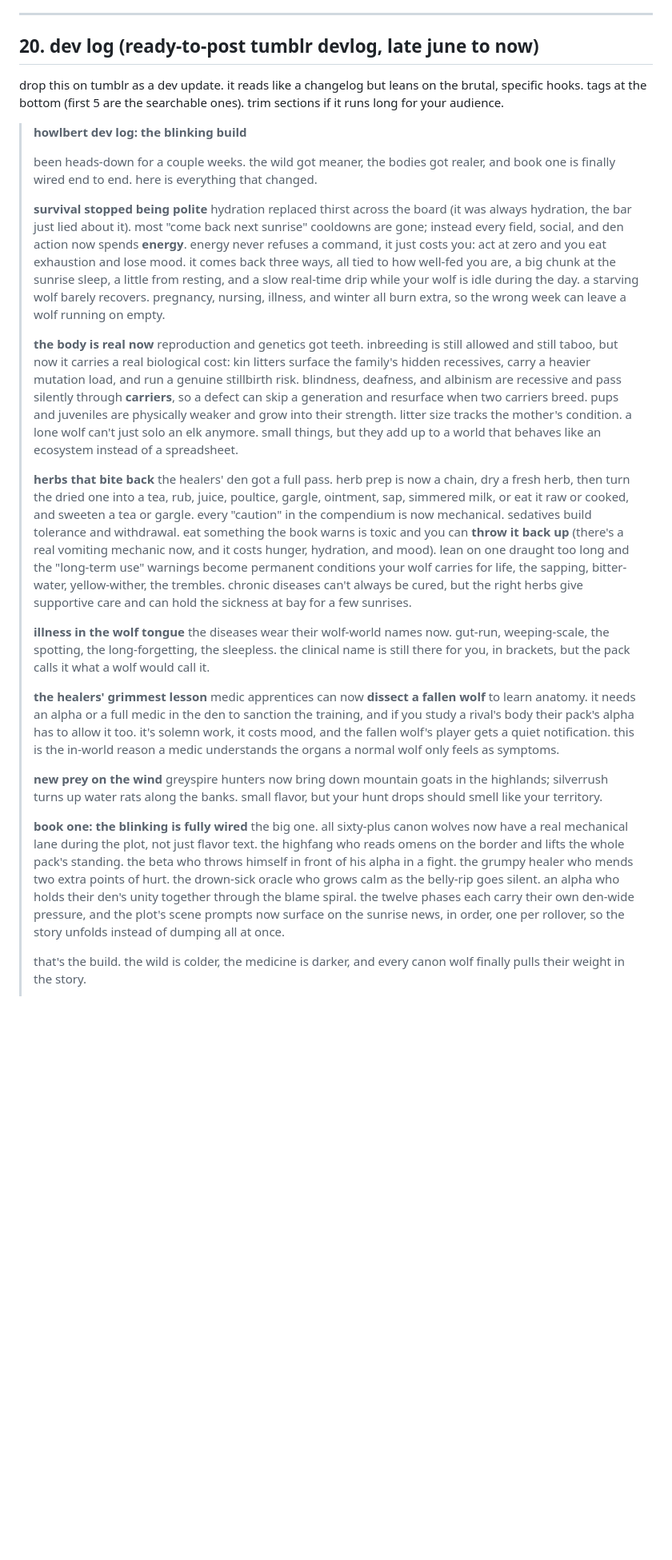
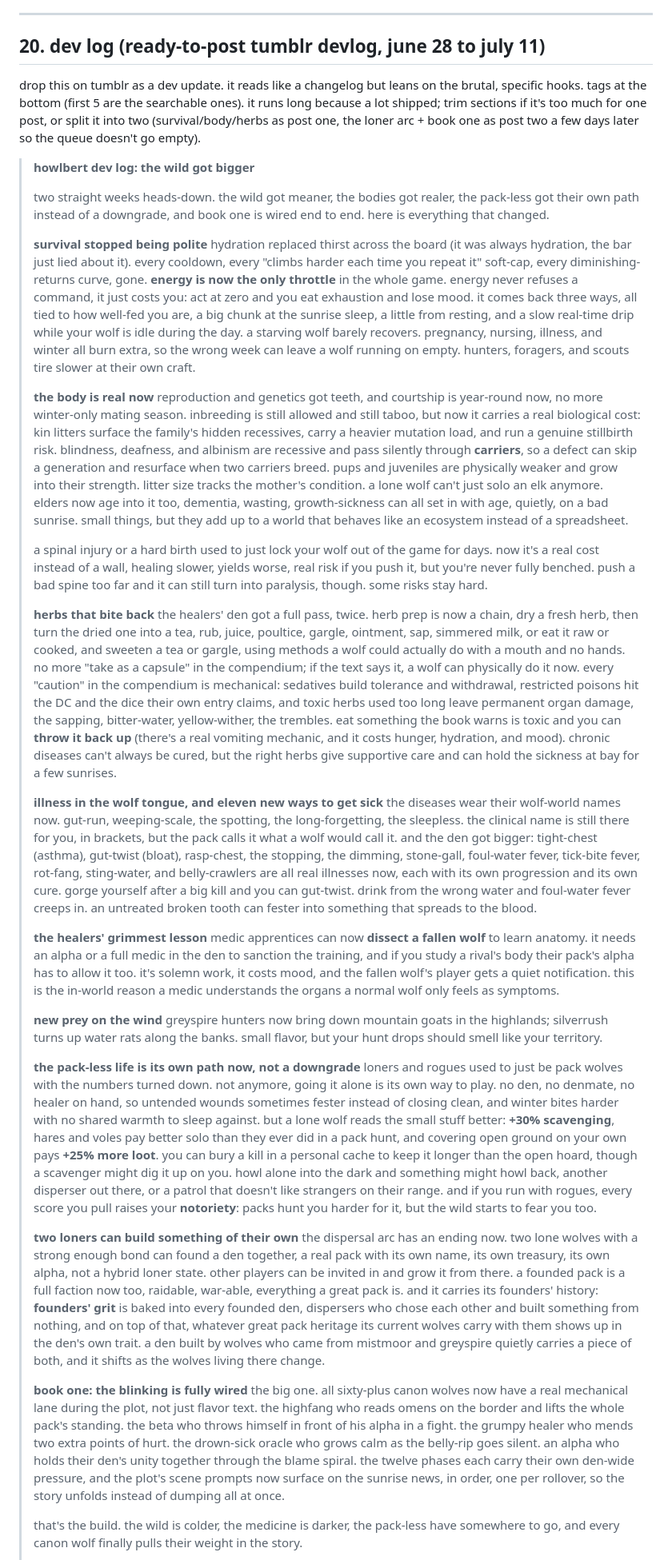
Before and after one commit to defendantratio/howlbert, a Markdown page: docs/SOCIAL_MEDIA.md, the part around one of its changes. Shown at 80% size. Rendered like a GitHub page; blank space fills up the shorter version.

```diff
--- a/docs/SOCIAL_MEDIA.md
+++ b/docs/SOCIAL_MEDIA.md
@@ -600,25 +600,27 @@ these are smaller than the big platforms but far denser in wolf rp and warriors
 
 ---
 
-## 20. dev log (ready-to-post tumblr devlog, late june to now)
+## 20. dev log (ready-to-post tumblr devlog, june 28 to july 11)
 
-drop this on tumblr as a dev update. it reads like a changelog but leans on the brutal, specific hooks. tags at the bottom (first 5 are the searchable ones). trim sections if it runs long for your audience.
+drop this on tumblr as a dev update. it reads like a changelog but leans on the brutal, specific hooks. tags at the bottom (first 5 are the searchable ones). it runs long because a lot shipped; trim sections if it's too much for one post, or split it into two (survival/body/herbs as post one, the loner arc + book one as post two a few days later so the queue doesn't go empty).
 
-> **howlbert dev log: the blinking build**
+> **howlbert dev log: the wild got bigger**
 >
-> been heads-down for a couple weeks. the wild got meaner, the bodies got realer, and book one is finally wired end to end. here is everything that changed.
+> two straight weeks heads-down. the wild got meaner, the bodies got realer, the pack-less got their own path instead of a downgrade, and book one is wired end to end. here is everything that changed.
 >
 > **survival stopped being polite**
-> hydration replaced thirst across the board (it was always hydration, the bar just lied about it). most "come back next sunrise" cooldowns are gone; instead every field, social, and den action now spends **energy**. energy never refuses a command, it just costs you: act at zero and you eat exhaustion and lose mood. it comes back three ways, all tied to how well-fed you are, a big chunk at the sunrise sleep, a little from resting, and a slow real-time drip while your wolf is idle during the day. a starving wolf barely recovers. pregnancy, nursing, illness, and winter all burn extra, so the wrong week can leave a wolf running on empty.
+> hydration replaced thirst across the board (it was always hydration, the bar just lied about it). every cooldown, every "climbs harder each time you repeat it" soft-cap, every diminishing-returns curve, gone. **energy is now the only throttle** in the whole game. energy never refuses a command, it just costs you: act at zero and you eat exhaustion and lose mood. it comes back three ways, all tied to how well-fed you are, a big chunk at the sunrise sleep, a little from resting, and a slow real-time drip while your wolf is idle during the day. a starving wolf barely recovers. pregnancy, nursing, illness, and winter all burn extra, so the wrong week can leave a wolf running on empty. hunters, foragers, and scouts tire slower at their own craft.
 >
 > **the body is real now**
-> reproduction and genetics got teeth. inbreeding is still allowed and still taboo, but now it carries a real biological cost: kin litters surface the family's hidden recessives, carry a heavier mutation load, and run a genuine stillbirth risk. blindness, deafness, and albinism are recessive and pass silently through **carriers**, so a defect can skip a generation and resurface when two carriers breed. pups and juveniles are physically weaker and grow into their strength. litter size tracks the mother's condition. a lone wolf can't just solo an elk anymore. small things, but they add up to a world that behaves like an ecosystem instead of a spreadsheet.
+> reproduction and genetics got teeth, and courtship is year-round now, no more winter-only mating season. inbreeding is still allowed and still taboo, but now it carries a real biological cost: kin litters surface the family's hidden recessives, carry a heavier mutation load, and run a genuine stillbirth risk. blindness, deafness, and albinism are recessive and pass silently through **carriers**, so a defect can skip a generation and resurface when two carriers breed. pups and juveniles are physically weaker and grow into their strength. litter size tracks the mother's condition. a lone wolf can't just solo an elk anymore. elders now age into it too, dementia, wasting, growth-sickness can all set in with age, quietly, on a bad sunrise. small things, but they add up to a world that behaves like an ecosystem instead of a spreadsheet.
+>
+> a spinal injury or a hard birth used to just lock your wolf out of the game for days. now it's a real cost instead of a wall, healing slower, yields worse, real risk if you push it, but you're never fully benched. push a bad spine too far and it can still turn into paralysis, though. some risks stay hard.
 >
 > **herbs that bite back**
-> the healers' den got a full pass. herb prep is now a chain, dry a fresh herb, then turn the dried one into a tea, rub, juice, poultice, gargle, ointment, sap, simmered milk, or eat it raw or cooked, and sweeten a tea or gargle. every "caution" in the compendium is now mechanical. sedatives build tolerance and withdrawal. eat something the book warns is toxic and you can **throw it back up** (there's a real vomiting mechanic now, and it costs hunger, hydration, and mood). lean on one draught too long and the "long-term use" warnings become permanent conditions your wolf carries for life, the sapping, bitter-water, yellow-wither, the trembles. chronic diseases can't always be cured, but the right herbs give supportive care and can hold the sickness at bay for a few sunrises.
+> the healers' den got a full pass, twice. herb prep is now a chain, dry a fresh herb, then turn the dried one into a tea, rub, juice, poultice, gargle, ointment, sap, simmered milk, or eat it raw or cooked, and sweeten a tea or gargle, using methods a wolf could actually do with a mouth and no hands. no more "take as a capsule" in the compendium; if the text says it, a wolf can physically do it now. every "caution" in the compendium is mechanical: sedatives build tolerance and withdrawal, restricted poisons hit the DC and the dice their own entry claims, and toxic herbs used too long leave permanent organ damage, the sapping, bitter-water, yellow-wither, the trembles. eat something the book warns is toxic and you can **throw it back up** (there's a real vomiting mechanic, and it costs hunger, hydration, and mood). chronic diseases can't always be cured, but the right herbs give supportive care and can hold the sickness at bay for a few sunrises.
 >
-> **illness in the wolf tongue**
-> the diseases wear their wolf-world names now. gut-run, weeping-scale, the spotting, the long-forgetting, the sleepless. the clinical name is still there for you, in brackets, but the pack calls it what a wolf would call it.
+> **illness in the wolf tongue, and eleven new ways to get sick**
+> the diseases wear their wolf-world names now. gut-run, weeping-scale, the spotting, the long-forgetting, the sleepless. the clinical name is still there for you, in brackets, but the pack calls it what a wolf would call it. and the den got bigger: tight-chest (asthma), gut-twist (bloat), rasp-chest, the stopping, the dimming, stone-gall, foul-water fever, tick-bite fever, rot-fang, sting-water, and belly-crawlers are all real illnesses now, each with its own progression and its own cure. gorge yourself after a big kill and you can gut-twist. drink from the wrong water and foul-water fever creeps in. an untreated broken tooth can fester into something that spreads to the blood.
 >
 > **the healers' grimmest lesson**
 > medic apprentices can now **dissect a fallen wolf** to learn anatomy. it needs an alpha or a full medic in the den to sanction the training, and if you study a rival's body their pack's alpha has to allow it too. it's solemn work, it costs mood, and the fallen wolf's player gets a quiet notification. this is the in-world reason a medic understands the organs a normal wolf only feels as symptoms.
@@ -626,8 +628,14 @@ drop this on tumblr as a dev update. it reads like a changelog but leans on the
 > **new prey on the wind**
 > greyspire hunters now bring down mountain goats in the highlands; silverrush turns up water rats along the banks. small flavor, but your hunt drops should smell like your territory.
 >
+> **the pack-less life is its own path now, not a downgrade**
+> loners and rogues used to just be pack wolves with the numbers turned down. not anymore, going it alone is its own way to play. no den, no denmate, no healer on hand, so untended wounds sometimes fester instead of closing clean, and winter bites harder with no shared warmth to sleep against. but a lone wolf reads the small stuff better: **+30% scavenging**, hares and voles pay better solo than they ever did in a pack hunt, and covering open ground on your own pays **+25% more loot**. you can bury a kill in a personal cache to keep it longer than the open hoard, though a scavenger might dig it up on you. howl alone into the dark and something might howl back, another disperser out there, or a patrol that doesn't like strangers on their range. and if you run with rogues, every score you pull raises your **notoriety**: packs hunt you harder for it, but the wild starts to fear you too.
+>
+> **two loners can build something of their own**
+> the dispersal arc has an ending now. two lone wolves with a strong enough bond can found a den together, a real pack with its own name, its own treasury, its own alpha, not a hybrid loner state. other players can be invited in and grow it from there. a founded pack is a full faction now too, raidable, war-able, everything a great pack is. and it carries its founders' history: **founders' grit** is baked into every founded den, dispersers who chose each other and built something from nothing, and on top of that, whatever great pack heritage its current wolves carry with them shows up in the den's own trait. a den built by wolves who came from mistmoor and greyspire quietly carries a piece of both, and it shifts as the wolves living there change.
+>
 > **book one: the blinking is fully wired**
 > the big one. all sixty-plus canon wolves now have a real mechanical lane during the plot, not just flavor text. the highfang who reads omens on the border and lifts the whole pack's standing. the beta who throws himself in front of his alpha in a fight. the grumpy healer who mends two extra points of hurt. the drown-sick oracle who grows calm as the belly-rip goes silent. an alpha who holds their den's unity together through the blame spiral. the twelve phases each carry their own den-wide pressure, and the plot's scene prompts now surface on the sunrise news, in order, one per rollover, so the story unfolds instead of dumping all at once.
 >
-> that's the build. the wild is colder, the medicine is darker, and every canon wolf finally pulls their weight in the story.
+> that's the build. the wild is colder, the medicine is darker, the pack-less have somewhere to go, and every canon wolf finally pulls their weight in the story.
 >
```
Also changed, not shown: other parts of docs/SOCIAL_MEDIA.md (+1 -1 lines).
